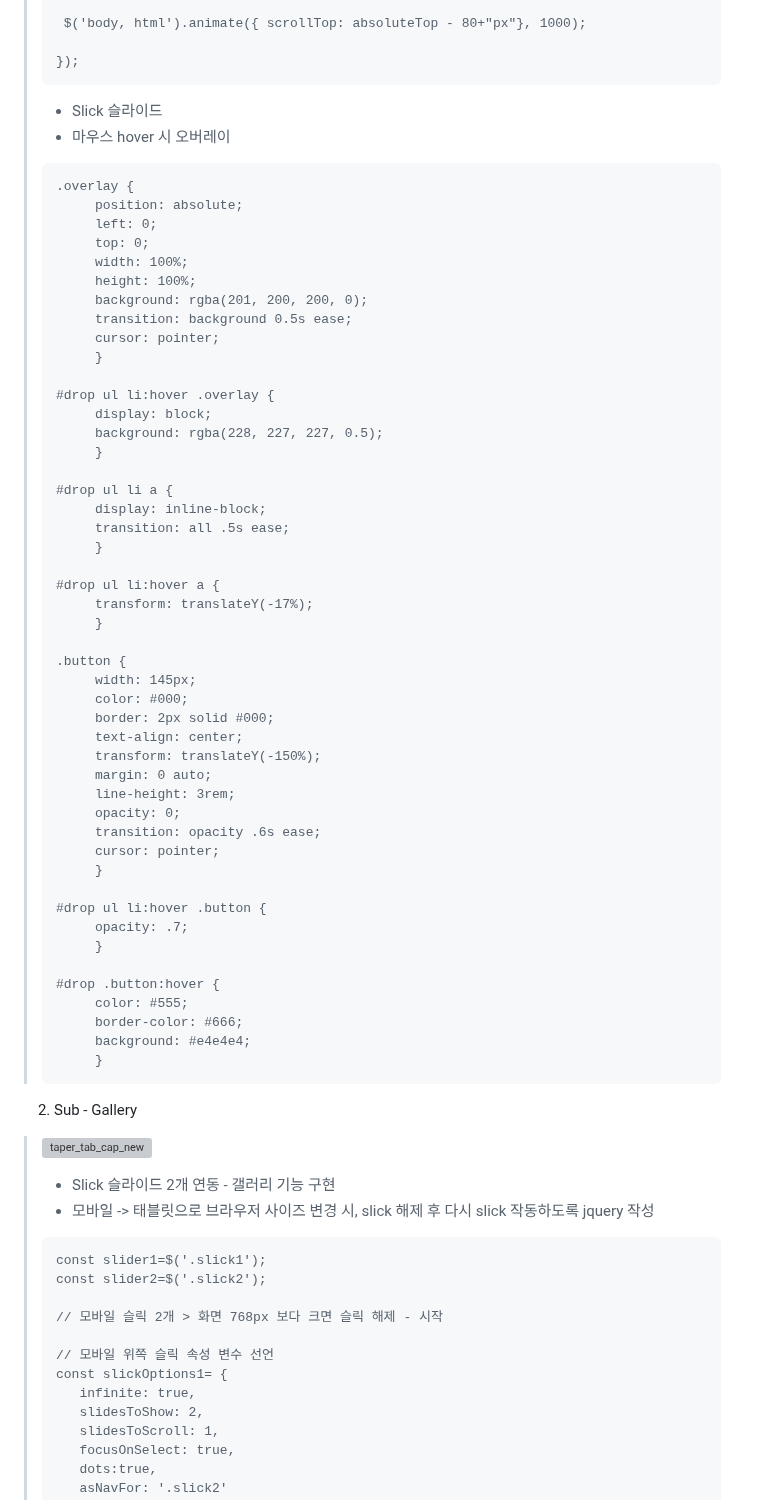
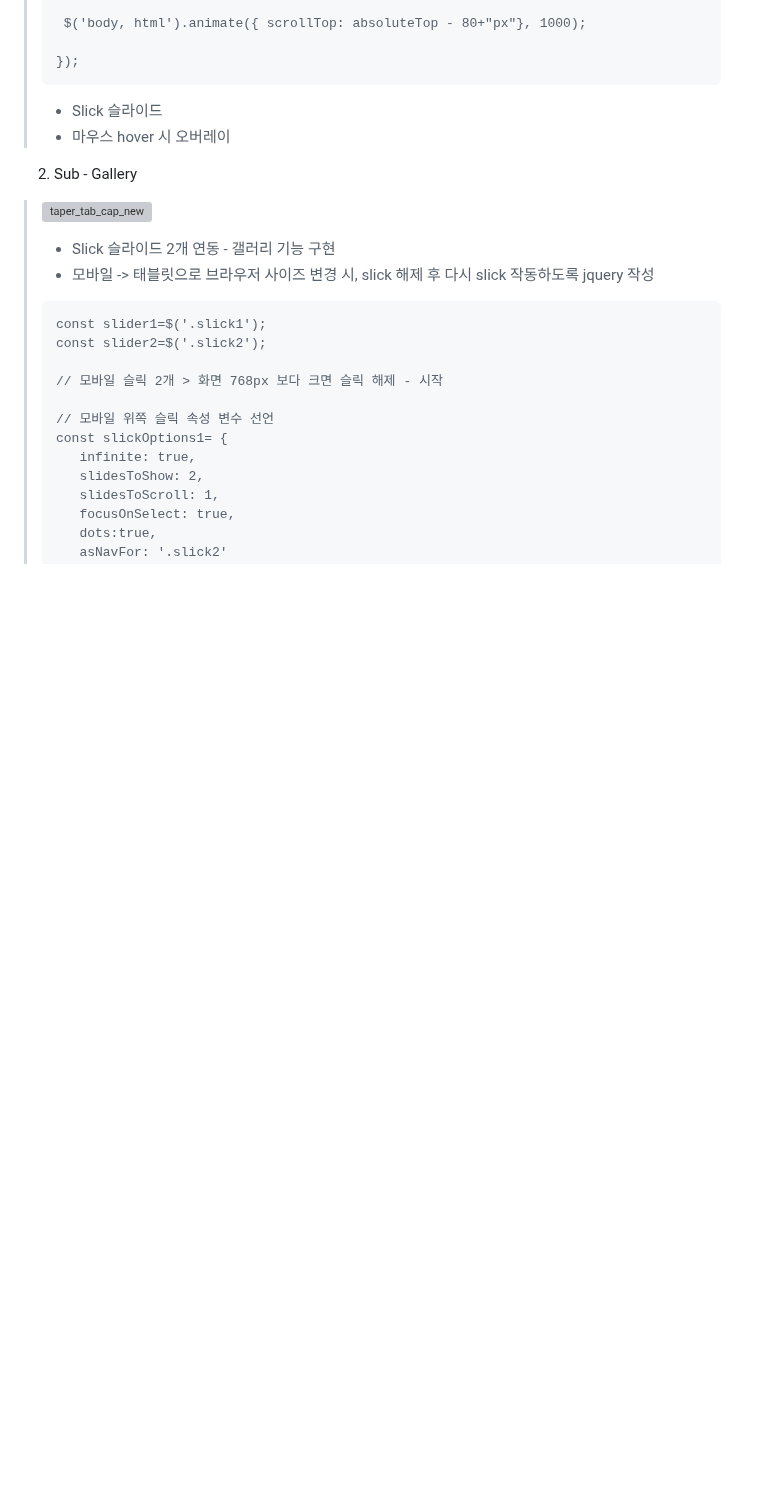
Before and after one commit to Hwangminsun/Tapered_coffee, a Markdown page: README.md, the part around the change. GitHub-like rendering; blank space fills up the shorter version; grey boxes are pictures that could not be loaded.

Commit message:
오버레이 코드화면 수정

````diff
--- a/README.md
+++ b/README.md
@@ -54,54 +54,6 @@
 >```
   >  - Slick 슬라이드
   >  - 마우스 hover 시 오버레이
-> ```
->.overlay {
->      position: absolute;
->      left: 0;
->      top: 0;
->      width: 100%;
->      height: 100%;
->      background: rgba(201, 200, 200, 0);
->      transition: background 0.5s ease;
->      cursor: pointer;
->      }
->
->#drop ul li:hover .overlay {
->      display: block;
->      background: rgba(228, 227, 227, 0.5);
->      }
->
->#drop ul li a {
->      display: inline-block;
->      transition: all .5s ease;
->      }
->
->#drop ul li:hover a {
->      transform: translateY(-17%);
->      }
->
->.button {
->      width: 145px;
->      color: #000;
->      border: 2px solid #000;
->      text-align: center;
->      transform: translateY(-150%);
->      margin: 0 auto;
->      line-height: 3rem;
->      opacity: 0;
->      transition: opacity .6s ease;
->      cursor: pointer;
->      }
->
->#drop ul li:hover .button {
->      opacity: .7;
->      }
->
->#drop .button:hover {
->      color: #555;
->      border-color: #666;
->      background: #e4e4e4;
->      }
 
  2.  Sub - Gallery
 > ![taper_tab_cap_new](https://github.com/Hwangminsun/tapered_coffee/assets/127732251/be6cd52d-b3f2-4f98-9752-cc6639cc399c)
````
